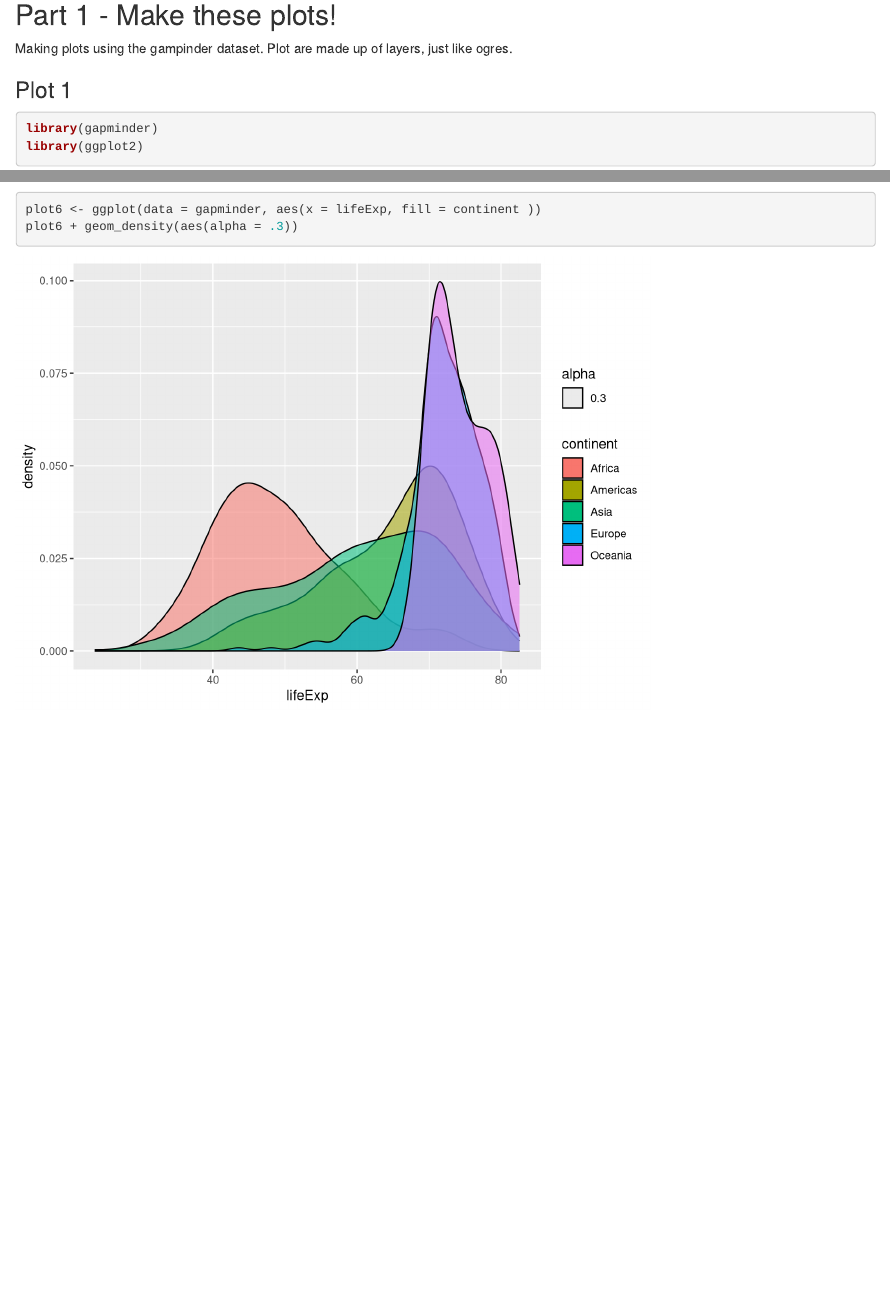
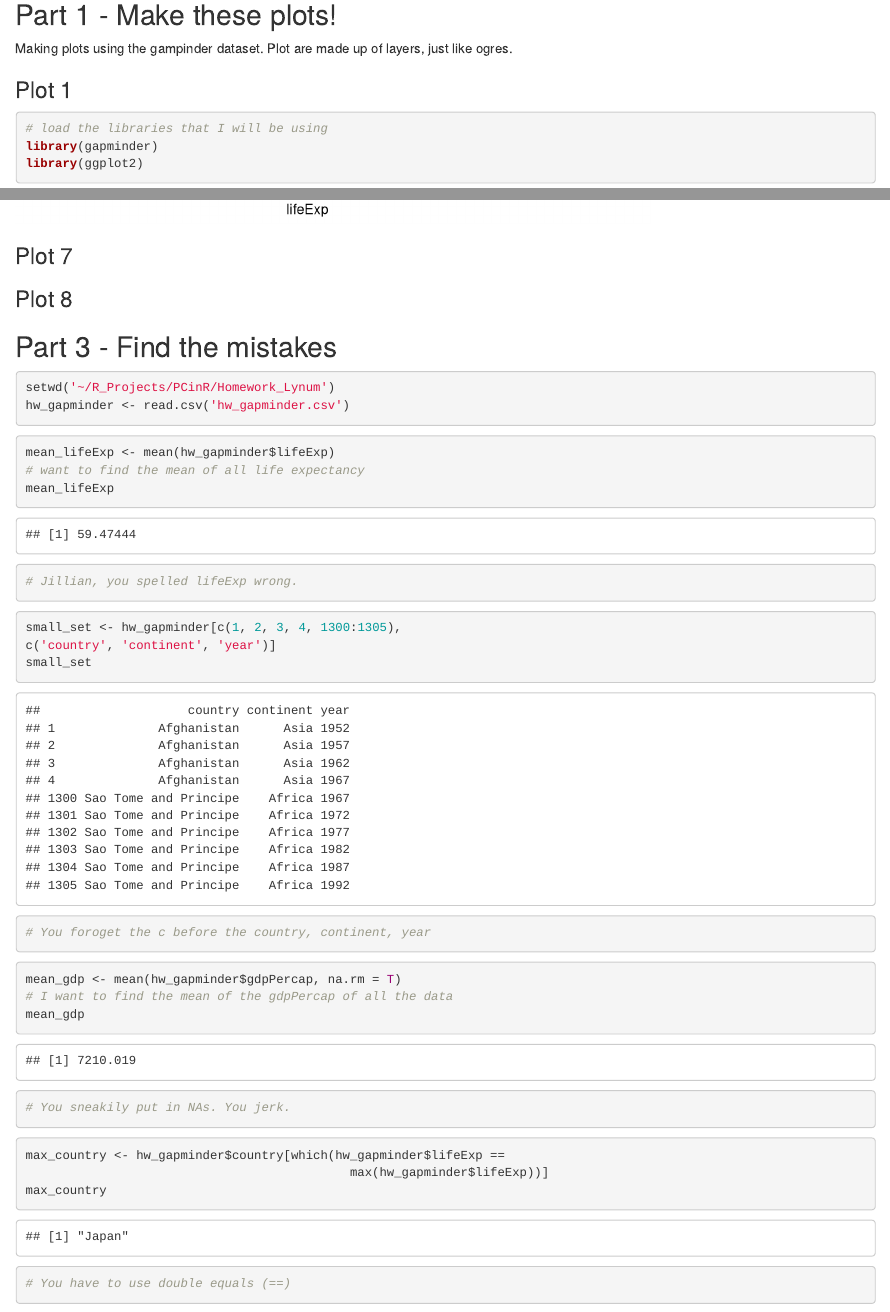
Before and after one commit to clynum/BIOL-653-Lynum-Chris, an R Markdown document (Homework2_Lynum.Rmd): the page in a window 1100 px wide, from 140 px down, and a second part further down, joined at a grey line. Rendered offline with R 4.5, knitr and Pandoc, with nearby package versions; the gapminder table comes from the copy in Python's plotly package.

Commit message:
corrected mistakes

````diff
--- a/Homework2_Lynum.Rmd
+++ b/Homework2_Lynum.Rmd
@@ -13,6 +13,7 @@ Plot are made up of layers, just like ogres.
 ### Plot 1
 
 ```{r}
+# load the libraries that I will be using
 library(gapminder)
 library(ggplot2)
 ```
@@ -73,3 +74,54 @@ plot5 + geom_boxplot() + facet_wrap(~ year)
 plot6 <- ggplot(data = gapminder, aes(x = lifeExp, fill = continent ))
 plot6 + geom_density(aes(alpha = .3))
 ```
+
+### Plot 7
+
+```{r}
+
+```
+
+
+### Plot 8
+
+```{r}
+
+```
+
+
+## Part 3 - Find the mistakes
+
+```{r}
+setwd('~/R_Projects/PCinR/Homework_Lynum')
+hw_gapminder <- read.csv('hw_gapminder.csv')
+```
+
+```{r}
+mean_lifeExp <- mean(hw_gapminder$lifeExp)
+# want to find the mean of all life expectancy
+mean_lifeExp
+# Jillian, you spelled lifeExp wrong.
+```
+
+
+```{r}
+small_set <- hw_gapminder[c(1, 2, 3, 4, 1300:1305),
+c('country', 'continent', 'year')]
+small_set
+# You foroget the c before the country, continent, year
+```
+
+
+```{r}
+mean_gdp <- mean(hw_gapminder$gdpPercap, na.rm = T)
+# I want to find the mean of the gdpPercap of all the data
+mean_gdp
+# You sneakily put in NAs. You jerk.
+```
+
+```{r}
+max_country <- hw_gapminder$country[which(hw_gapminder$lifeExp ==
+                                            max(hw_gapminder$lifeExp))]
+max_country
+# You have to use double equals (==)
+```
````
